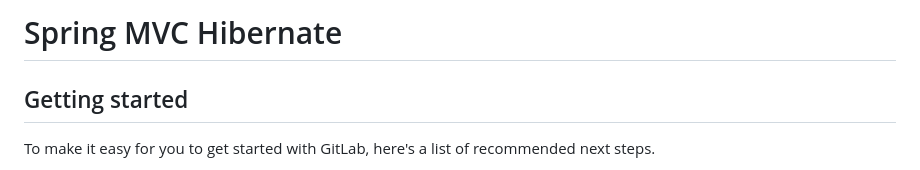
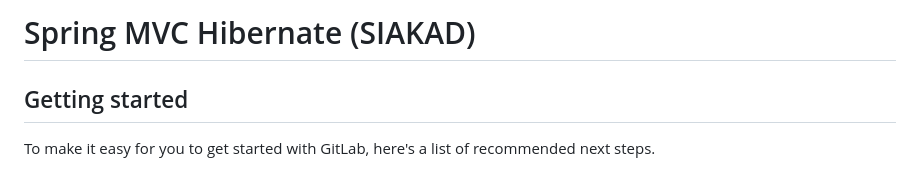
Before and after one commit to deviauliasr/portofolio-Devi, a Markdown page: Java/README.md, the part around the change. Rendered like a GitHub page.

```diff
--- a/Java/README.md
+++ b/Java/README.md
@@ -1,4 +1,4 @@
-# Spring MVC Hibernate
+# Spring MVC Hibernate (SIAKAD)
 
 
 
```
